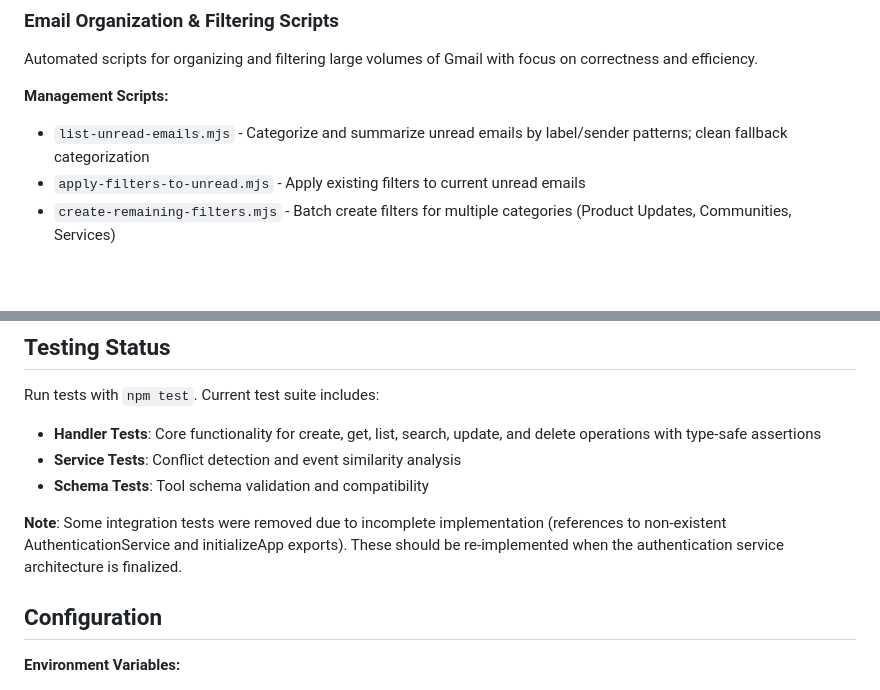
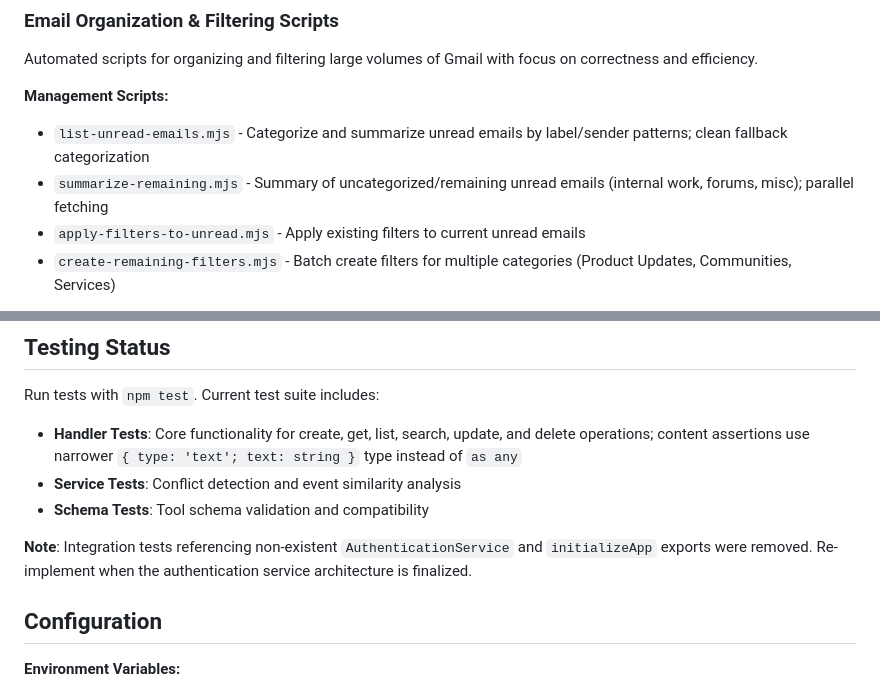
Before and after one commit to integritystudio/bot-army-google-calendar-mcp, a Markdown page: README.md, 2 parts joined by grey strips. Rendered like a GitHub page; blank space fills up the shorter version.

```diff
--- a/README.md
+++ b/README.md
@@ -174,6 +174,7 @@ Automated scripts for organizing and filtering large volumes of Gmail with focus
 
 **Management Scripts:**
 - `list-unread-emails.mjs` - Categorize and summarize unread emails by label/sender patterns; clean fallback categorization
+- `summarize-remaining.mjs` - Summary of uncategorized/remaining unread emails (internal work, forums, misc); parallel fetching
 - `apply-filters-to-unread.mjs` - Apply existing filters to current unread emails
 - `create-remaining-filters.mjs` - Batch create filters for multiple categories (Product Updates, Communities, Services)
 
@@ -305,11 +306,11 @@ The email organization system uses intelligent date parsing (`lib/date-based-fil
 ## Testing Status
 
 Run tests with `npm test`. Current test suite includes:
-- **Handler Tests**: Core functionality for create, get, list, search, update, and delete operations with type-safe assertions
+- **Handler Tests**: Core functionality for create, get, list, search, update, and delete operations; content assertions use narrower `{ type: 'text'; text: string }` type instead of `as any`
 - **Service Tests**: Conflict detection and event similarity analysis
 - **Schema Tests**: Tool schema validation and compatibility
 
-**Note**: Some integration tests were removed due to incomplete implementation (references to non-existent AuthenticationService and initializeApp exports). These should be re-implemented when the authentication service architecture is finalized.
+**Note**: Integration tests referencing non-existent `AuthenticationService` and `initializeApp` exports were removed. Re-implement when the authentication service architecture is finalized.
 
 ## Configuration
 
```
Also changed, not shown: CLAUDE.md (+6 -2 lines).
